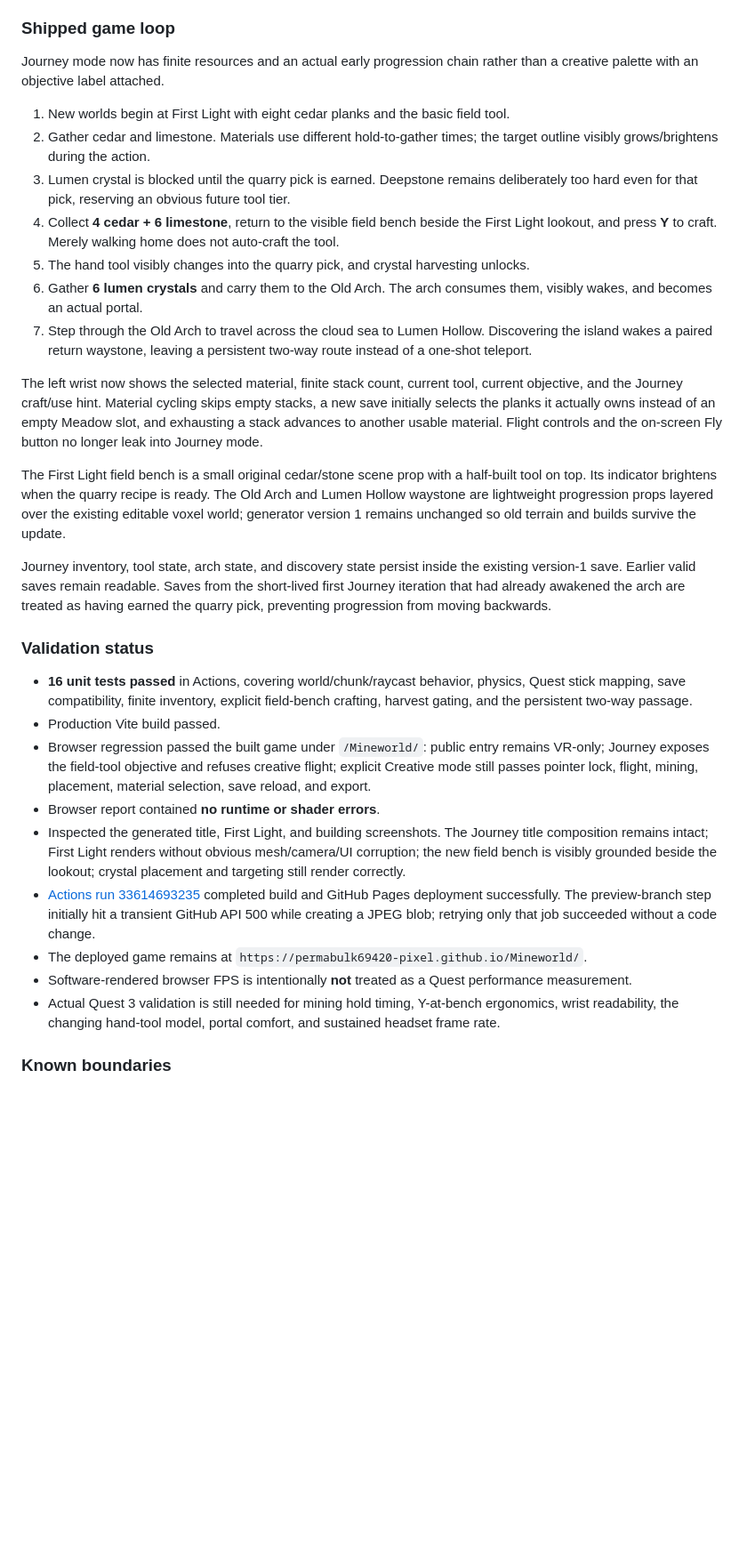
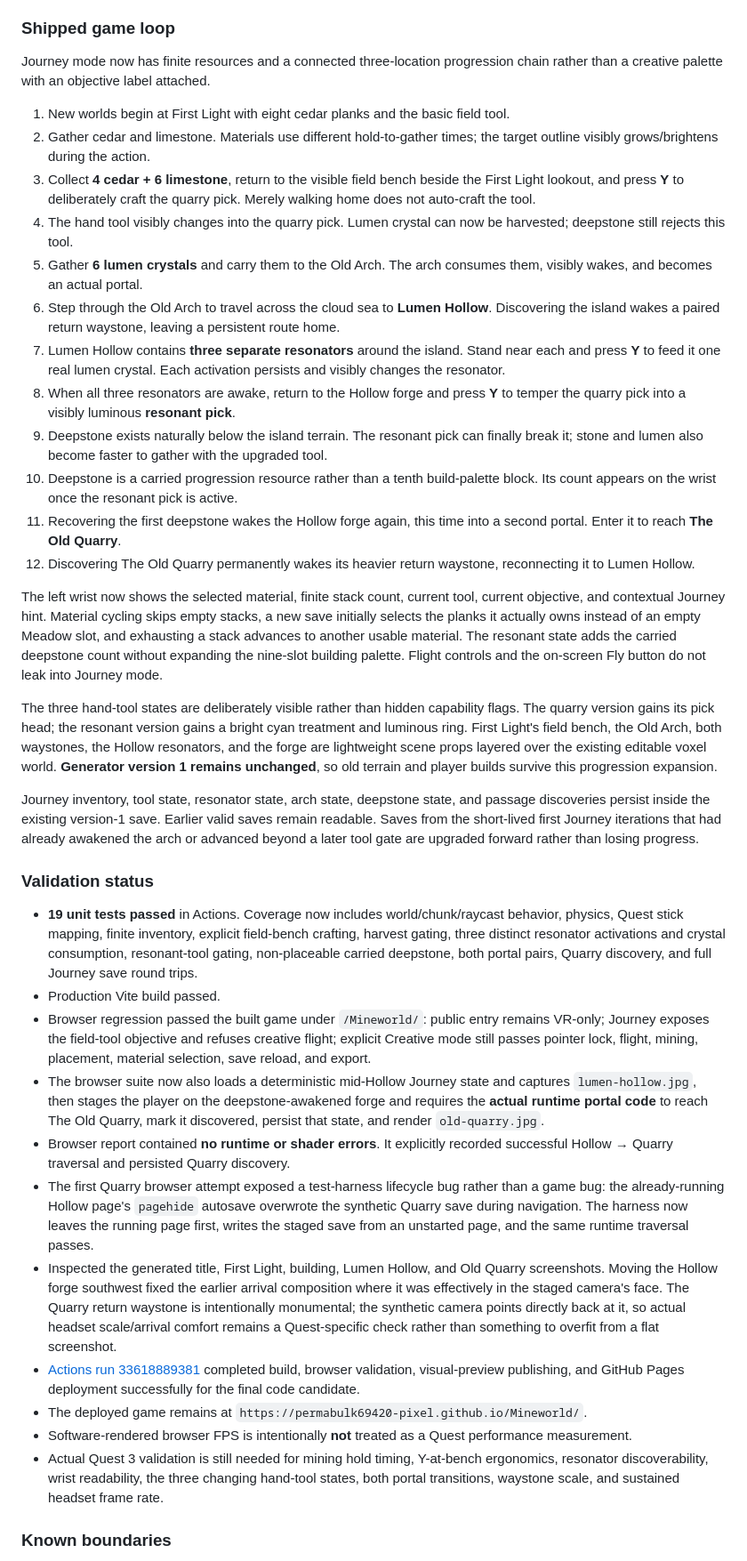
Before and after one commit to permabulk69420-pixel/Mineworld, a Markdown page: docs/DEVELOPMENT.md, the part around one of its changes. Shown at 89% size. Drawn GitHub-style; blank space fills up the shorter version.

Commit message:
Record the Hollow and Old Quarry expansion

```diff
--- a/docs/DEVELOPMENT.md
+++ b/docs/DEVELOPMENT.md
@@ -6,33 +6,40 @@ The owner's first headset test clarified the product direction: Mineworld should
 
 ### Shipped game loop
 
-Journey mode now has finite resources and an actual early progression chain rather than a creative palette with an objective label attached.
+Journey mode now has finite resources and a connected three-location progression chain rather than a creative palette with an objective label attached.
 
 1. New worlds begin at First Light with eight cedar planks and the basic field tool.
 2. Gather cedar and limestone. Materials use different hold-to-gather times; the target outline visibly grows/brightens during the action.
-3. Lumen crystal is blocked until the quarry pick is earned. Deepstone remains deliberately too hard even for that pick, reserving an obvious future tool tier.
-4. Collect **4 cedar + 6 limestone**, return to the visible field bench beside the First Light lookout, and press **Y** to craft. Merely walking home does not auto-craft the tool.
-5. The hand tool visibly changes into the quarry pick, and crystal harvesting unlocks.
-6. Gather **6 lumen crystals** and carry them to the Old Arch. The arch consumes them, visibly wakes, and becomes an actual portal.
-7. Step through the Old Arch to travel across the cloud sea to Lumen Hollow. Discovering the island wakes a paired return waystone, leaving a persistent two-way route instead of a one-shot teleport.
+3. Collect **4 cedar + 6 limestone**, return to the visible field bench beside the First Light lookout, and press **Y** to deliberately craft the quarry pick. Merely walking home does not auto-craft the tool.
+4. The hand tool visibly changes into the quarry pick. Lumen crystal can now be harvested; deepstone still rejects this tool.
+5. Gather **6 lumen crystals** and carry them to the Old Arch. The arch consumes them, visibly wakes, and becomes an actual portal.
+6. Step through the Old Arch to travel across the cloud sea to **Lumen Hollow**. Discovering the island wakes a paired return waystone, leaving a persistent route home.
+7. Lumen Hollow contains **three separate resonators** around the island. Stand near each and press **Y** to feed it one real lumen crystal. Each activation persists and visibly changes the resonator.
+8. When all three resonators are awake, return to the Hollow forge and press **Y** to temper the quarry pick into a visibly luminous **resonant pick**.
+9. Deepstone exists naturally below the island terrain. The resonant pick can finally break it; stone and lumen also become faster to gather with the upgraded tool.
+10. Deepstone is a carried progression resource rather than a tenth build-palette block. Its count appears on the wrist once the resonant pick is active.
+11. Recovering the first deepstone wakes the Hollow forge again, this time into a second portal. Enter it to reach **The Old Quarry**.
+12. Discovering The Old Quarry permanently wakes its heavier return waystone, reconnecting it to Lumen Hollow.
 
-The left wrist now shows the selected material, finite stack count, current tool, current objective, and the Journey craft/use hint. Material cycling skips empty stacks, a new save initially selects the planks it actually owns instead of an empty Meadow slot, and exhausting a stack advances to another usable material. Flight controls and the on-screen Fly button no longer leak into Journey mode.
+The left wrist now shows the selected material, finite stack count, current tool, current objective, and contextual Journey hint. Material cycling skips empty stacks, a new save initially selects the planks it actually owns instead of an empty Meadow slot, and exhausting a stack advances to another usable material. The resonant state adds the carried deepstone count without expanding the nine-slot building palette. Flight controls and the on-screen Fly button do not leak into Journey mode.
 
-The First Light field bench is a small original cedar/stone scene prop with a half-built tool on top. Its indicator brightens when the quarry recipe is ready. The Old Arch and Lumen Hollow waystone are lightweight progression props layered over the existing editable voxel world; generator version 1 remains unchanged so old terrain and builds survive the update.
+The three hand-tool states are deliberately visible rather than hidden capability flags. The quarry version gains its pick head; the resonant version gains a bright cyan treatment and luminous ring. First Light's field bench, the Old Arch, both waystones, the Hollow resonators, and the forge are lightweight scene props layered over the existing editable voxel world. **Generator version 1 remains unchanged**, so old terrain and player builds survive this progression expansion.
 
-Journey inventory, tool state, arch state, and discovery state persist inside the existing version-1 save. Earlier valid saves remain readable. Saves from the short-lived first Journey iteration that had already awakened the arch are treated as having earned the quarry pick, preventing progression from moving backwards.
+Journey inventory, tool state, resonator state, arch state, deepstone state, and passage discoveries persist inside the existing version-1 save. Earlier valid saves remain readable. Saves from the short-lived first Journey iterations that had already awakened the arch or advanced beyond a later tool gate are upgraded forward rather than losing progress.
 
 ### Validation status
 
-- **16 unit tests passed** in Actions, covering world/chunk/raycast behavior, physics, Quest stick mapping, save compatibility, finite inventory, explicit field-bench crafting, harvest gating, and the persistent two-way passage.
+- **19 unit tests passed** in Actions. Coverage now includes world/chunk/raycast behavior, physics, Quest stick mapping, finite inventory, explicit field-bench crafting, harvest gating, three distinct resonator activations and crystal consumption, resonant-tool gating, non-placeable carried deepstone, both portal pairs, Quarry discovery, and full Journey save round trips.
 - Production Vite build passed.
 - Browser regression passed the built game under `/Mineworld/`: public entry remains VR-only; Journey exposes the field-tool objective and refuses creative flight; explicit Creative mode still passes pointer lock, flight, mining, placement, material selection, save reload, and export.
-- Browser report contained **no runtime or shader errors**.
-- Inspected the generated title, First Light, and building screenshots. The Journey title composition remains intact; First Light renders without obvious mesh/camera/UI corruption; the new field bench is visibly grounded beside the lookout; crystal placement and targeting still render correctly.
-- [Actions run 33614693235](https://github.com/permabulk69420-pixel/Mineworld/actions/runs/33614693235) completed build and GitHub Pages deployment successfully. The preview-branch step initially hit a transient GitHub API 500 while creating a JPEG blob; retrying only that job succeeded without a code change.
+- The browser suite now also loads a deterministic mid-Hollow Journey state and captures `lumen-hollow.jpg`, then stages the player on the deepstone-awakened forge and requires the **actual runtime portal code** to reach The Old Quarry, mark it discovered, persist that state, and render `old-quarry.jpg`.
+- Browser report contained **no runtime or shader errors**. It explicitly recorded successful Hollow → Quarry traversal and persisted Quarry discovery.
+- The first Quarry browser attempt exposed a test-harness lifecycle bug rather than a game bug: the already-running Hollow page's `pagehide` autosave overwrote the synthetic Quarry save during navigation. The harness now leaves the running page first, writes the staged save from an unstarted page, and the same runtime traversal passes.
+- Inspected the generated title, First Light, building, Lumen Hollow, and Old Quarry screenshots. Moving the Hollow forge southwest fixed the earlier arrival composition where it was effectively in the staged camera's face. The Quarry return waystone is intentionally monumental; the synthetic camera points directly back at it, so actual headset scale/arrival comfort remains a Quest-specific check rather than something to overfit from a flat screenshot.
+- [Actions run 33618889381](https://github.com/permabulk69420-pixel/Mineworld/actions/runs/33618889381) completed build, browser validation, visual-preview publishing, and GitHub Pages deployment successfully for the final code candidate.
 - The deployed game remains at `https://permabulk69420-pixel.github.io/Mineworld/`.
 - Software-rendered browser FPS is intentionally **not** treated as a Quest performance measurement.
-- Actual Quest 3 validation is still needed for mining hold timing, Y-at-bench ergonomics, wrist readability, the changing hand-tool model, portal comfort, and sustained headset frame rate.
+- Actual Quest 3 validation is still needed for mining hold timing, Y-at-bench ergonomics, resonator discoverability, wrist readability, the three changing hand-tool states, both portal transitions, waystone scale, and sustained headset frame rate.
 
 ### Known boundaries
 
```
Also changed, not shown: other parts of docs/DEVELOPMENT.md (+7 -6 lines).
